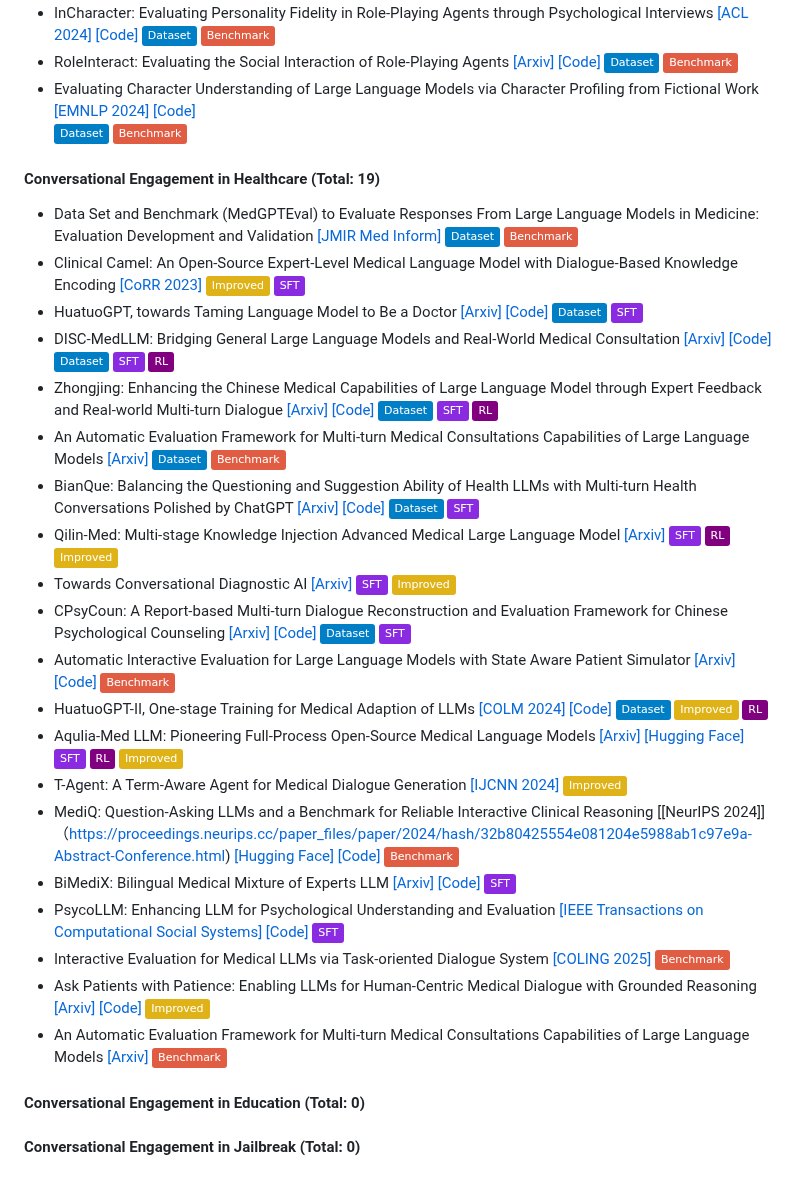
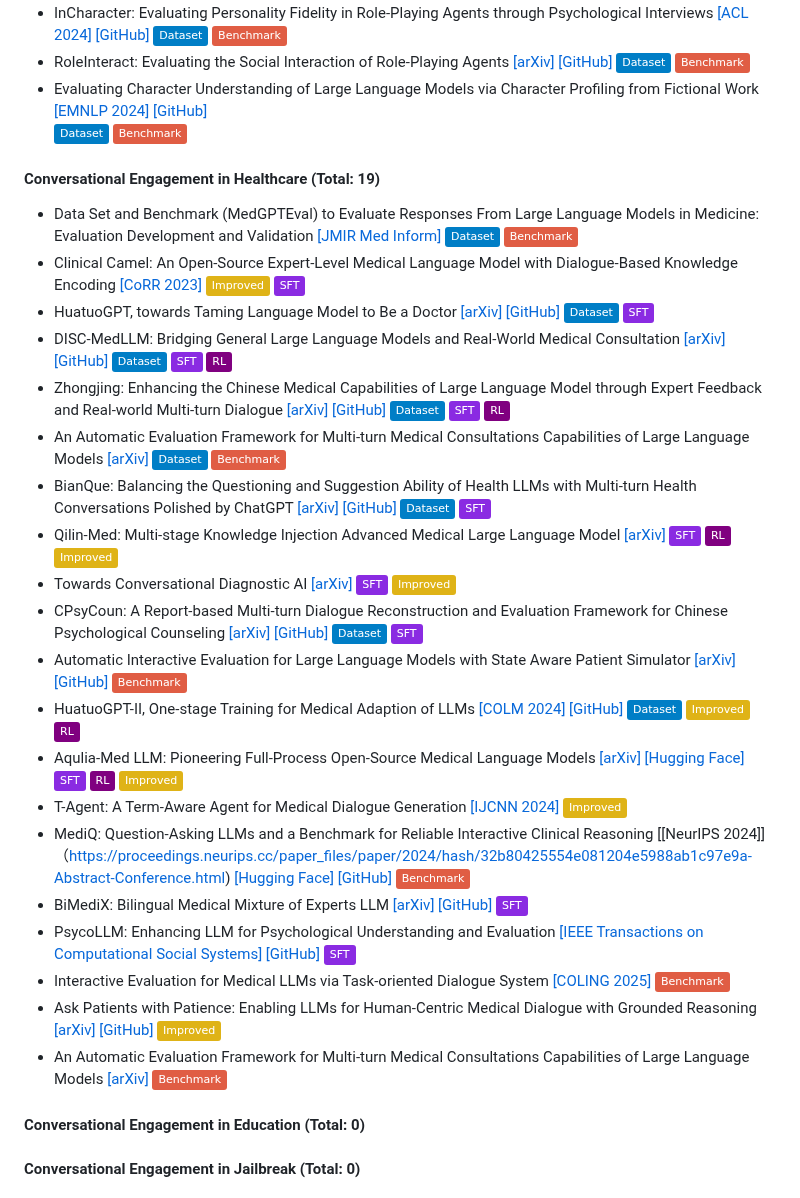
Before and after one commit to yubol-bobo/Awesome-Multi-Turn-LLMs, a Markdown page: README.md, the part around one of its changes. Drawn GitHub-style; badges without logos.

```diff
--- a/README.md
+++ b/README.md
@@ -93,9 +98,9 @@ A curated list of **Papers**, **Datasets** and **Code Repositories** for ***Mult
                    ![](https://img.shields.io/badge/Benchmark-red)
-- InCharacter: Evaluating Personality Fidelity in Role-Playing Agents through Psychological Interviews [[ACL 2024]](https://aclanthology.org/2024.acl-long.102/) [[Code]](https://incharacter.github.io/) ![](https://img.shields.io/badge/Dataset-blue)
+- InCharacter: Evaluating Personality Fidelity in Role-Playing Agents through Psychological Interviews [[ACL 2024]](https://aclanthology.org/2024.acl-long.102/) [[GitHub]](https://incharacter.github.io/) ![](https://img.shields.io/badge/Dataset-blue)
                    ![](https://img.shields.io/badge/Benchmark-red)
-- RoleInteract: Evaluating the Social Interaction of Role-Playing Agents [[Arxiv]](https://arxiv.org/abs/2403.13679) [[Code]](https://github.com/X-PLUG/RoleInteract)  ![](https://img.shields.io/badge/Dataset-blue)
+- RoleInteract: Evaluating the Social Interaction of Role-Playing Agents [[arXiv]](https://arxiv.org/abs/2403.13679) [[GitHub]](https://github.com/X-PLUG/RoleInteract)  ![](https://img.shields.io/badge/Dataset-blue)
                    ![](https://img.shields.io/badge/Benchmark-red)
-- Evaluating Character Understanding of Large Language Models via Character Profiling from Fictional Work [[EMNLP 2024]](https://aclanthology.org/2024.emnlp-main.456/) [[Code]](https://github.com/Joanna0123/character_profiling)
+- Evaluating Character Understanding of Large Language Models via Character Profiling from Fictional Work [[EMNLP 2024]](https://aclanthology.org/2024.emnlp-main.456/) [[GitHub]](https://github.com/Joanna0123/character_profiling)
                    ![](https://img.shields.io/badge/Dataset-blue) ![](https://img.shields.io/badge/Benchmark-red)
 
 #### Conversational Engagement in Healthcare (Total: 19)
@@ -103,41 +108,41 @@ A curated list of **Papers**, **Datasets** and **Code Repositories** for ***Mult
                    ![](https://img.shields.io/badge/Dataset-blue) ![](https://img.shields.io/badge/Benchmark-red)
 - Clinical Camel: An Open-Source Expert-Level Medical Language Model with Dialogue-Based Knowledge Encoding [[CoRR 2023]](https://arxiv.org/pdf/2305.12031v2)
                    ![](https://img.shields.io/badge/Improved-yellow) ![](https://img.shields.io/badge/SFT-blueviolet)
-- HuatuoGPT, towards Taming Language Model  to Be a Doctor [[Arxiv]](https://arxiv.org/pdf/2305.15075) [[Code]](https://github.com/FreedomIntelligence/HuatuoGPT)
+- HuatuoGPT, towards Taming Language Model  to Be a Doctor [[arXiv]](https://arxiv.org/pdf/2305.15075) [[GitHub]](https://github.com/FreedomIntelligence/HuatuoGPT)
                    ![](https://img.shields.io/badge/Dataset-blue) ![](https://img.shields.io/badge/SFT-blueviolet)
-- DISC-MedLLM: Bridging General Large Language Models and Real-World Medical Consultation [[Arxiv]](https://arxiv.org/pdf/2308.14346) [[Code]](https://github.com/FudanDISC/DISC-MedLLM)
+- DISC-MedLLM: Bridging General Large Language Models and Real-World Medical Consultation [[arXiv]](https://arxiv.org/pdf/2308.14346) [[GitHub]](https://github.com/FudanDISC/DISC-MedLLM)
                    ![](https://img.shields.io/badge/Dataset-blue) ![](https://img.shields.io/badge/SFT-blueviolet) ![](https://img.shields.io/badge/RL-purple)
-- Zhongjing: Enhancing the Chinese Medical Capabilities of Large Language Model through Expert Feedback and Real-world Multi-turn Dialogue [[Arxiv]](https://arxiv.org/pdf/2308.03549) [[Code]](https://github.com/SupritYoung/Zhongjing)
+- Zhongjing: Enhancing the Chinese Medical Capabilities of Large Language Model through Expert Feedback and Real-world Multi-turn Dialogue [[arXiv]](https://arxiv.org/pdf/2308.03549) [[GitHub]](https://github.com/SupritYoung/Zhongjing)
                    ![](https://img.shields.io/badge/Dataset-blue) ![](https://img.shields.io/badge/SFT-blueviolet) ![](https://img.shields.io/badge/RL-purple)
-- An Automatic Evaluation Framework for Multi-turn Medical Consultations Capabilities of Large Language Models [[Arxiv]](https://arxiv.org/abs/2309.02077)
+- An Automatic Evaluation Framework for Multi-turn Medical Consultations Capabilities of Large Language Models [[arXiv]](https://arxiv.org/abs/2309.02077)
                    ![](https://img.shields.io/badge/Dataset-blue) ![](https://img.shields.io/badge/Benchmark-red)
-- BianQue: Balancing the Questioning and Suggestion Ability of Health LLMs with Multi-turn Health Conversations Polished by ChatGPT [[Arxiv]](https://arxiv.org/abs/2310.15896) [[Code]](https://github.com/scutcyr/BianQue)
+- BianQue: Balancing the Questioning and Suggestion Ability of Health LLMs with Multi-turn Health Conversations Polished by ChatGPT [[arXiv]](https://arxiv.org/abs/2310.15896) [[GitHub]](https://github.com/scutcyr/BianQue)
                    ![](https://img.shields.io/badge/Dataset-blue) ![](https://img.shields.io/badge/SFT-blueviolet)
-- Qilin-Med: Multi-stage Knowledge Injection Advanced Medical Large Language Model [[Arxiv]](https://arxiv.org/abs/2310.09089)
+- Qilin-Med: Multi-stage Knowledge Injection Advanced Medical Large Language Model [[arXiv]](https://arxiv.org/abs/2310.09089)
                    ![](https://img.shields.io/badge/SFT-blueviolet) ![](https://img.shields.io/badge/RL-purple) ![](https://img.shields.io/badge/Improved-yellow)
-- Towards Conversational Diagnostic AI [[Arxiv]](https://arxiv.org/abs/2401.05654)
+- Towards Conversational Diagnostic AI [[arXiv]](https://arxiv.org/abs/2401.05654)
                    ![](https://img.shields.io/badge/SFT-blueviolet) ![](https://img.shields.io/badge/Improved-yellow)
-- CPsyCoun: A Report-based Multi-turn Dialogue Reconstruction and Evaluation Framework for Chinese Psychological Counseling [[Arxiv]](https://arxiv.org/abs/2405.16433) [[Code]](https://github.com/CAS-SIAT-XinHai/CPsyCoun)
+- CPsyCoun: A Report-based Multi-turn Dialogue Reconstruction and Evaluation Framework for Chinese Psychological Counseling [[arXiv]](https://arxiv.org/abs/2405.16433) [[GitHub]](https://github.com/CAS-SIAT-XinHai/CPsyCoun)
                    ![](https://img.shields.io/badge/Dataset-blue) ![](https://img.shields.io/badge/SFT-blueviolet)
-- Automatic Interactive Evaluation for Large Language Models with State Aware Patient Simulator [[Arxiv]](https://arxiv.org/abs/2403.08495) [[Code]](https://github.com/bluezeros/automatic_interactive_evaluation)
+- Automatic Interactive Evaluation for Large Language Models with State Aware Patient Simulator [[arXiv]](https://arxiv.org/abs/2403.08495) [[GitHub]](https://github.com/bluezeros/automatic_interactive_evaluation)
                    ![](https://img.shields.io/badge/Benchmark-red)
-- HuatuoGPT-II, One-stage Training for Medical Adaption of LLMs [[COLM 2024]](https://arxiv.org/abs/2311.09774) [[Code]](https://github.com/FreedomIntelligence/HuatuoGPT-II)
+- HuatuoGPT-II, One-stage Training for Medical Adaption of LLMs [[COLM 2024]](https://arxiv.org/abs/2311.09774) [[GitHub]](https://github.com/FreedomIntelligence/HuatuoGPT-II)
                   ![](https://img.shields.io/badge/Dataset-blue) ![](https://img.shields.io/badge/Improved-yellow) ![IJCNN 2024](https://img.shields.io/badge/RL-purple)
-- Aqulia-Med LLM: Pioneering Full-Process Open-Source Medical Language Models [[Arxiv]](https://arxiv.org/abs/2406.12182) [[Hugging Face]](https://huggingface.co/BAAI/AquilaMed-RL)
+- Aqulia-Med LLM: Pioneering Full-Process Open-Source Medical Language Models [[arXiv]](https://arxiv.org/abs/2406.12182) [[Hugging Face]](https://huggingface.co/BAAI/AquilaMed-RL)
                   ![](https://img.shields.io/badge/SFT-blueviolet) ![](https://img.shields.io/badge/RL-purple) ![](https://img.shields.io/badge/Improved-yellow)
 - T-Agent: A Term-Aware Agent for Medical Dialogue Generation [[IJCNN 2024]](https://ieeexplore.ieee.org/document/10650649/)
                   ![](https://img.shields.io/badge/Improved-yellow)
-- MediQ: Question-Asking LLMs and a Benchmark for Reliable Interactive Clinical Reasoning [[NeurIPS 2024]]（https://proceedings.neurips.cc/paper_files/paper/2024/hash/32b80425554e081204e5988ab1c97e9a-Abstract-Conference.html) [[Hugging Face]](https://huggingface.co/datasets/stellalisy/mediQ) [[Code]](https://github.com/stellalisy/mediQ)
+- MediQ: Question-Asking LLMs and a Benchmark for Reliable Interactive Clinical Reasoning [[NeurIPS 2024]]（https://proceedings.neurips.cc/paper_files/paper/2024/hash/32b80425554e081204e5988ab1c97e9a-Abstract-Conference.html) [[Hugging Face]](https://huggingface.co/datasets/stellalisy/mediQ) [[GitHub]](https://github.com/stellalisy/mediQ)
                   ![](https://img.shields.io/badge/Benchmark-red)
-- BiMediX: Bilingual Medical Mixture of Experts LLM [[Arxiv]](https://arxiv.org/abs/2402.13253) [[Code]](https://github.com/mbzuai-oryx/BiMediX)
+- BiMediX: Bilingual Medical Mixture of Experts LLM [[arXiv]](https://arxiv.org/abs/2402.13253) [[GitHub]](https://github.com/mbzuai-oryx/BiMediX)
                   ![](https://img.shields.io/badge/SFT-blueviolet)
-- PsycoLLM: Enhancing LLM for Psychological Understanding and Evaluation [[IEEE Transactions on Computational Social Systems]](https://ieeexplore.ieee.org/document/10772313) [[Code]](https://github.com/MACLAB-HFUT/PsycoLLM)
+- PsycoLLM: Enhancing LLM for Psychological Understanding and Evaluation [[IEEE Transactions on Computational Social Systems]](https://ieeexplore.ieee.org/document/10772313) [[GitHub]](https://github.com/MACLAB-HFUT/PsycoLLM)
                   ![](https://img.shields.io/badge/SFT-blueviolet)
 - Interactive Evaluation for Medical LLMs via Task-oriented Dialogue System [[COLING 2025]]([https://arxiv.org/abs/2406.12182](https://aclanthology.org/2025.coling-main.325/))
                   ![](https://img.shields.io/badge/Benchmark-red)
-- Ask Patients with Patience: Enabling LLMs for Human-Centric Medical Dialogue with Grounded Reasoning [[Arxiv]](https://arxiv.org/abs/2502.07143) [[Code]](https://github.com/SuperMedIntel/AskPatients)
+- Ask Patients with Patience: Enabling LLMs for Human-Centric Medical Dialogue with Grounded Reasoning [[arXiv]](https://arxiv.org/abs/2502.07143) [[GitHub]](https://github.com/SuperMedIntel/AskPatients)
                   ![](https://img.shields.io/badge/Improved-yellow)
-- An Automatic Evaluation Framework for Multi-turn Medical Consultations Capabilities of Large Language Models [[Arxiv]](https://arxiv.org/abs/2309.02077)
+- An Automatic Evaluation Framework for Multi-turn Medical Consultations Capabilities of Large Language Models [[arXiv]](https://arxiv.org/abs/2309.02077)
                   ![](https://img.shields.io/badge/Benchmark-red)
 
 
```
Also changed, not shown: other parts of README.md (+33 -28 lines).
